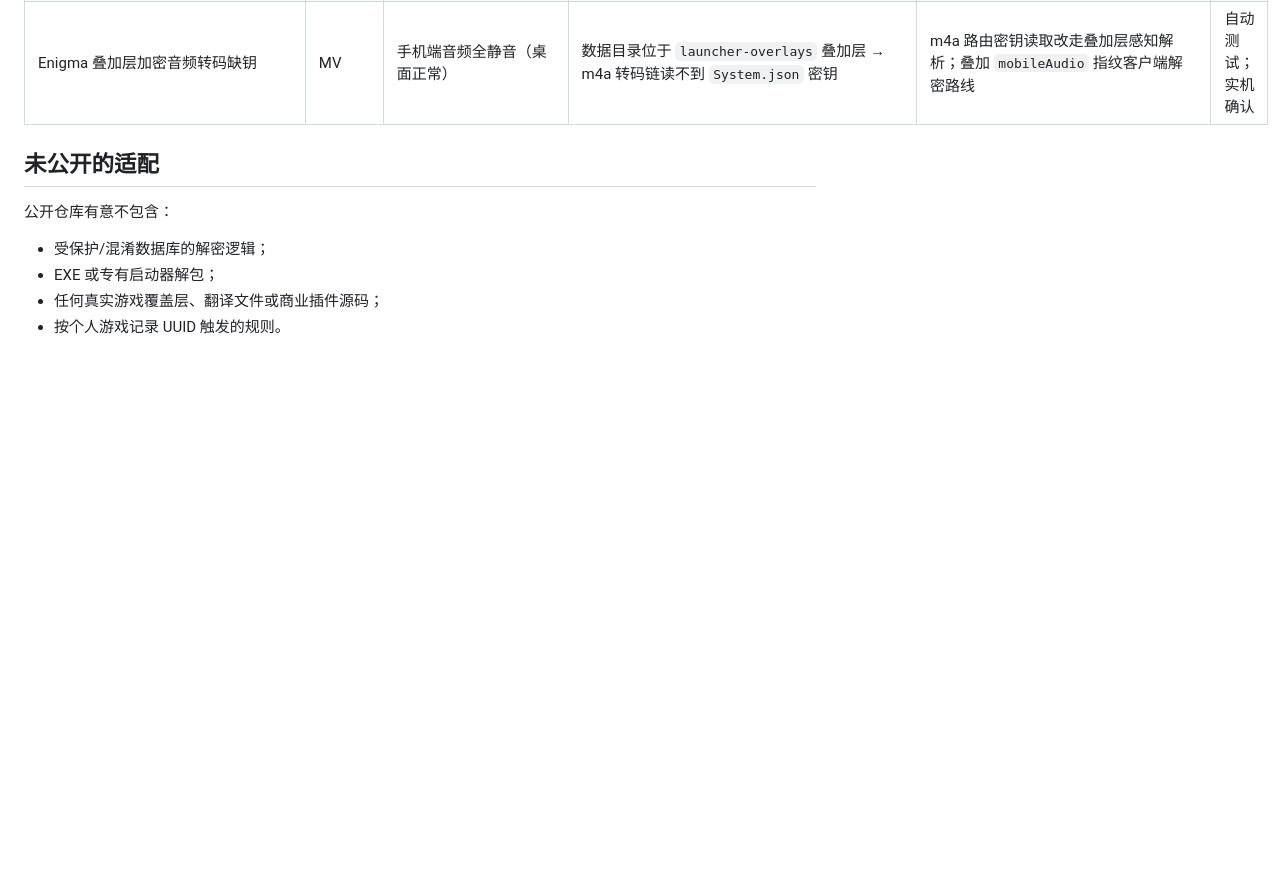
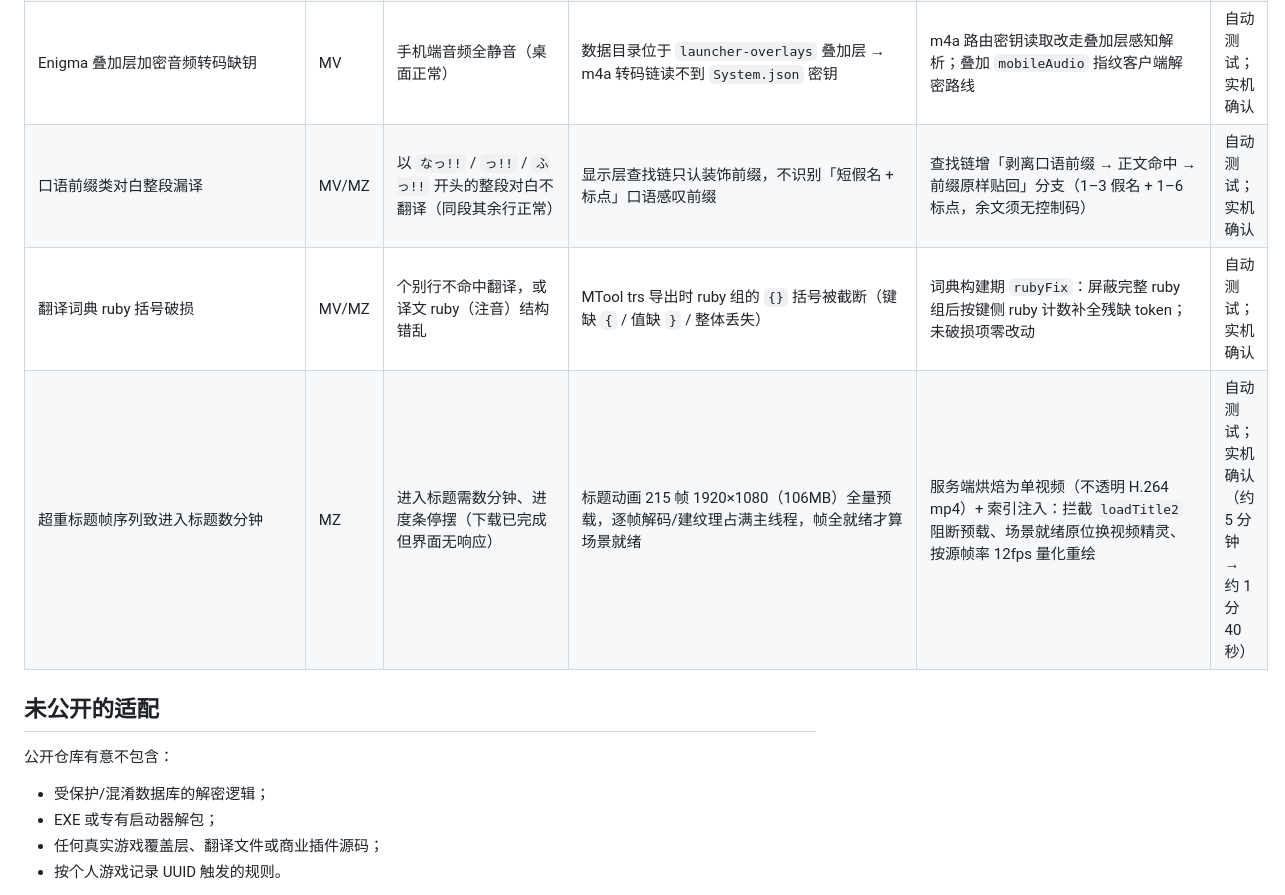
Before and after one commit to 593653436/rpg-maker-lan-library, a Markdown page: COMPATIBILITY.md, the part around the change. Rendered like a GitHub page; blank space fills up the shorter version.

```diff
--- a/COMPATIBILITY.md
+++ b/COMPATIBILITY.md
@@ -73,6 +73,9 @@
 | 回想插件整文件静默回退 | MV | 进入回想报错（适配未生效） | `TS_ReplayMode.js` 残留死代码 `require('fs')`，旧守卫「有残留即整体放弃」→ 服务端吐原版 | `stripVestigialFsRequires` 仅对「fs 行 + filepath 行 + 注释直读 + ADV 桥读取」精确相邻形态整行移除；`replay-mode-4` | 自动测试；实机确认 |
 | BY 系全局档读写被拒 | MZ | 回想界面黑屏、CG 计数恒 0 | 存档名白名单不含 `_by_globaldata`（BY_GlobalData 全局档）与 `master`（NovelGameUI） | 白名单增 `_by_[a-z0-9_]+` 泛化与 `master`；未知名称仍拒绝 | 自动测试；实机确认 |
 | Enigma 叠加层加密音频转码缺钥 | MV | 手机端音频全静音（桌面正常） | 数据目录位于 `launcher-overlays` 叠加层 → m4a 转码链读不到 `System.json` 密钥 | m4a 路由密钥读取改走叠加层感知解析；叠加 `mobileAudio` 指纹客户端解密路线 | 自动测试；实机确认 |
+| 口语前缀类对白整段漏译 | MV/MZ | 以 `なっ!!` / `っ!!` / `ふっ!!` 开头的整段对白不翻译（同段其余行正常） | 显示层查找链只认装饰前缀，不识别「短假名 + 标点」口语感叹前缀 | 查找链增「剥离口语前缀 → 正文命中 → 前缀原样贴回」分支（1–3 假名 + 1–6 标点，余文须无控制码） | 自动测试；实机确认 |
+| 翻译词典 ruby 括号破损 | MV/MZ | 个别行不命中翻译，或译文 ruby（注音）结构错乱 | MTool trs 导出时 ruby 组的 `{}` 括号被截断（键缺 `{` / 值缺 `}` / 整体丢失） | 词典构建期 `rubyFix`：屏蔽完整 ruby 组后按键侧 ruby 计数补全残缺 token；未破损项零改动 | 自动测试；实机确认 |
+| 超重标题帧序列致进入标题数分钟 | MZ | 进入标题需数分钟、进度条停摆（下载已完成但界面无响应） | 标题动画 215 帧 1920×1080（106MB）全量预载，逐帧解码/建纹理占满主线程，帧全就绪才算场景就绪 | 服务端烘焙为单视频（不透明 H.264 mp4）+ 索引注入：拦截 `loadTitle2` 阻断预载、场景就绪原位换视频精灵、按源帧率 12fps 量化重绘 | 自动测试；实机确认（约 5 分钟 → 约 1 分 40 秒） |
 
 ## 未公开的适配
 
```
Also changed, not shown: CHANGELOG.md (+17 -0 lines).
